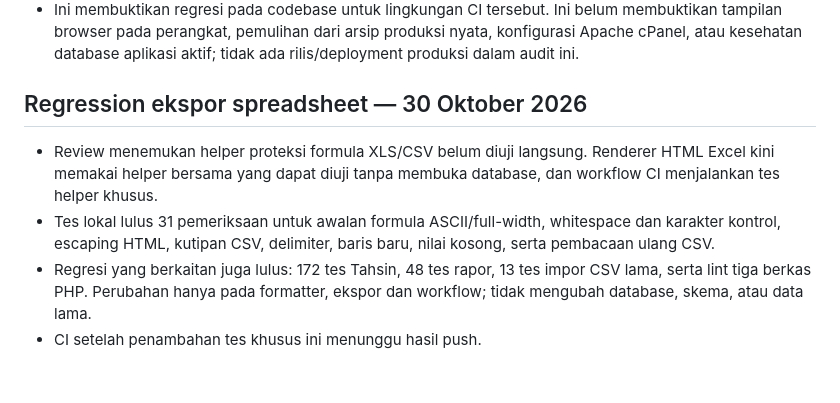
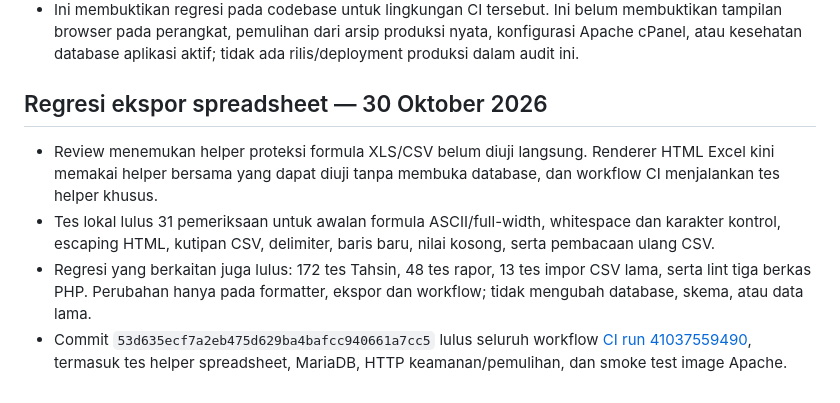
Before and after one commit to miqbalputra/tahsin-walsan, a Markdown page: docs/APPLICATION_AUDIT.md, the part around the change. GitHub-like rendering.

Commit message:
Record spreadsheet audit CI result

```diff
--- a/docs/APPLICATION_AUDIT.md
+++ b/docs/APPLICATION_AUDIT.md
@@ -1298,7 +1298,7 @@ Fixture database disimpan untuk diagnosis; belum ada penghapusan otomatis.
   nyata, konfigurasi Apache cPanel, atau kesehatan database aplikasi aktif;
   tidak ada rilis/deployment produksi dalam audit ini.
 
-## Regression ekspor spreadsheet — 30 Oktober 2026
+## Regresi ekspor spreadsheet — 30 Oktober 2026
 
 - Review menemukan helper proteksi formula XLS/CSV belum diuji langsung.
   Renderer HTML Excel kini memakai helper bersama yang dapat diuji tanpa
@@ -1309,4 +1309,7 @@ Fixture database disimpan untuk diagnosis; belum ada penghapusan otomatis.
 - Regresi yang berkaitan juga lulus: 172 tes Tahsin, 48 tes rapor, 13 tes
   impor CSV lama, serta lint tiga berkas PHP. Perubahan hanya pada formatter,
   ekspor dan workflow; tidak mengubah database, skema, atau data lama.
-- CI setelah penambahan tes khusus ini menunggu hasil push.
+- Commit `53d635ecf7a2eb475d629ba4bafcc940661a7cc5` lulus seluruh workflow
+  [CI run 41037559490](https://github.com/miqbalputra/tahsin-walsan/actions/runs/41037559490),
+  termasuk tes helper spreadsheet, MariaDB, HTTP keamanan/pemulihan, dan smoke
+  test image Apache.
```
